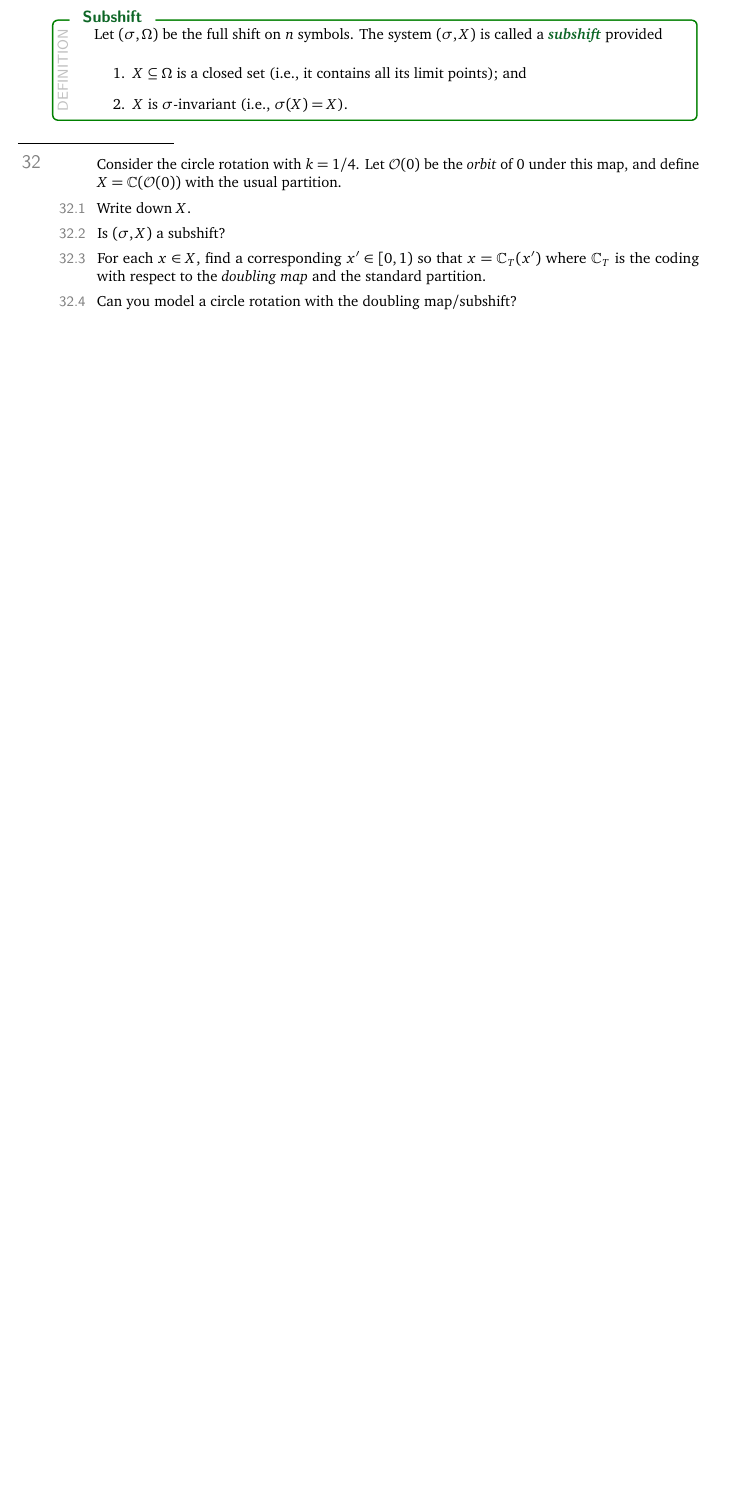
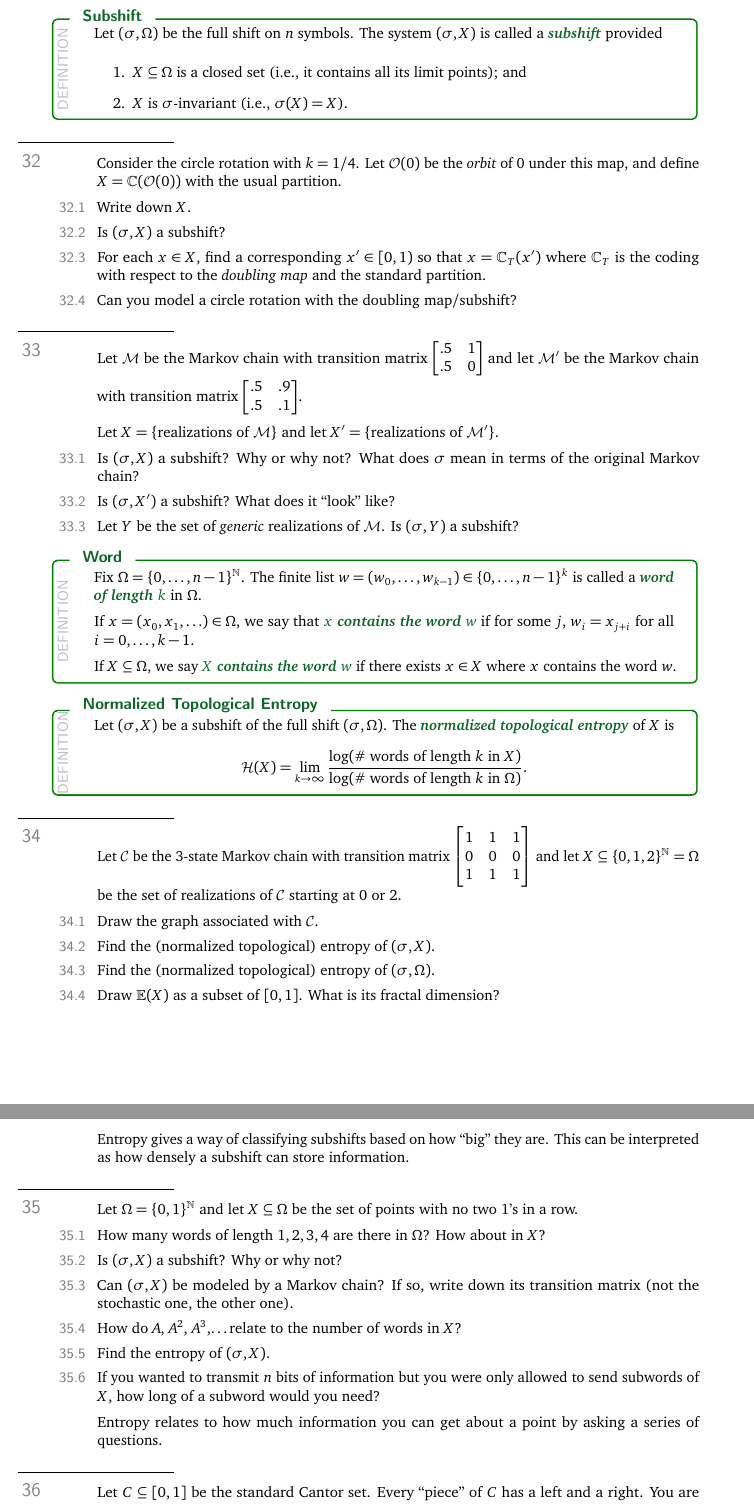
Before and after one commit to siefkenj/2020-MAT-335-webpage, a LaTeX document (notes/dynamics.tex): part of page 22 of 23 before the commit and two parts of pages 23 and 24 of 25 after it, the two joined at a grey line, cut so that both start at the same text, the shorter picture padded with empty space. Compiled offline with pdfLaTeX.

Commit message:
Updated notes

```diff
--- a/notes/dynamics.tex
+++ b/notes/dynamics.tex
@@ -1172,6 +1173,68 @@ copyright.
 		\item Can you model a circle rotation with the doubling map/subshift?
 	\end{parts}
 
+	\question
+	Let $\mathcal M$ be the Markov chain with transition matrix $\mat{.5&1\\.5&0}$ and let
+	$\mathcal M'$ be the Markov chain with transition matrix $\mat{.5&.9\\.5&.1}$.
 
+	Let $X=\Set{\text{realizations of $\mathcal M$}}$ and let
+	$X'=\Set{\text{realizations of $\mathcal M'$}}$.
+	\begin{parts}
+		\item Is $(\sigma, X)$ a subshift? Why or why not? What does $\sigma$ mean in terms of the original Markov chain?
+		\item Is $(\sigma, X')$ a subshift? What does it ``look'' like?
+		\item Let $Y$ be the set of \emph{generic} realizations of $\mathcal M$. Is $(\sigma, Y)$ a subshift?
+	\end{parts}
 
+	\begin{definition}[Word]
+		Fix $\Omega=\Set{0,\ldots, n-1}^\N$.
+		The finite list $w=(w_0,\ldots,w_{k-1})\in \Set{0,\ldots, n-1}^k$ is called a \emph{word of length $k$} in $\Omega$.
 
+		If $x=(x_0,x_1,\ldots)\in \Omega$, we say that \emph{$x$ contains the word $w$} if for some $j$,
+		$w_i = x_{j+i}$ for all $i=0,\ldots,k-1$.
+
+		If $X\subseteq \Omega$, we say \emph{$X$ contains the word $w$} if there exists $x\in X$ where
+		$x$ contains the word $w$.
+	\end{definition}
+
+	\begin{definition}[Normalized Topological Entropy]
+		Let $(\sigma, X)$ be a subshift of the full shift $(\sigma, \Omega)$. The \emph{normalized topological entropy}
+		of $X$ is
+		\[
+			\mathcal H(X) = \lim_{k\to\infty}\frac{\log(\text{\# words of length $k$ in $X$})}{\log(\text{\# words of length $k$ in $\Omega$})}.
+		\]
+	\end{definition}
+
+	\question
+	Let $\mathcal C$ be the $3$-state Markov chain with transition matrix $\mat{1&1&1\\0&0&0\\1&1&1}$
+	and let $X\subseteq \Set{0,1,2}^\N=\Omega$ be the set of realizations of $\mathcal C$ starting at $0$ or $2$.
+	\begin{parts}
+		\item Draw the graph associated with $\mathcal C$.
+		\item Find the (normalized topological) entropy of $(\sigma, X)$.
+		\item Find the (normalized topological) entropy of $(\sigma, \Omega)$.
+		\item Draw $\E(X)$ as a subset of $[0,1]$. What is its fractal dimension?
+	\end{parts}
+
+	\newpage
+	Entropy gives a way of classifying subshifts based on how ``big'' they are. This can be interpreted
+	as how densely a subshift can store information.
+
+	\question
+	Let $\Omega=\Set{0,1}^\N$ and let $X\subseteq \Omega$ be the set of points with no two $1$'s in a row.
+	\begin{parts}
+		\item How many words of length $1,2,3,4$ are there in $\Omega$? How about in $X$?
+		\item Is $(\sigma, X)$ a subshift? Why or why not?
+		\item Can $(\sigma, X)$ be modeled by a Markov chain? If so, write down its transition matrix (not the stochastic one,
+			the other one).
+		\item How do $A$, $A^2$, $A^3$,\ldots relate to the number of words in $X$?
+		\item Find the entropy of $(\sigma, X)$.
+		\item If you wanted to transmit $n$ bits of information but you were only allowed to send subwords of $X$, how long of a subword
+			would you need?
+	\end{parts}
+
+	Entropy relates to how much information you can get about a point by asking a series of questions.
+
+	\question
+	Let $C\subseteq[0,1]$ be the standard Cantor set. Every ``piece'' of $C$ has a left and a right. You are trying to locate a
+	point $x\in C$ by asking a series of questions like:
+	\begin{itemize}
+		\item Is $x$ in the left or right half of $C$?
@@ -1178,3 +1269,4 @@ copyright.
+	\end{parts}
 
 
 	\newpage
```
Also changed, not shown: notes/dynamics.pdf, notes/dynamics.tex (29 more changed lines).
